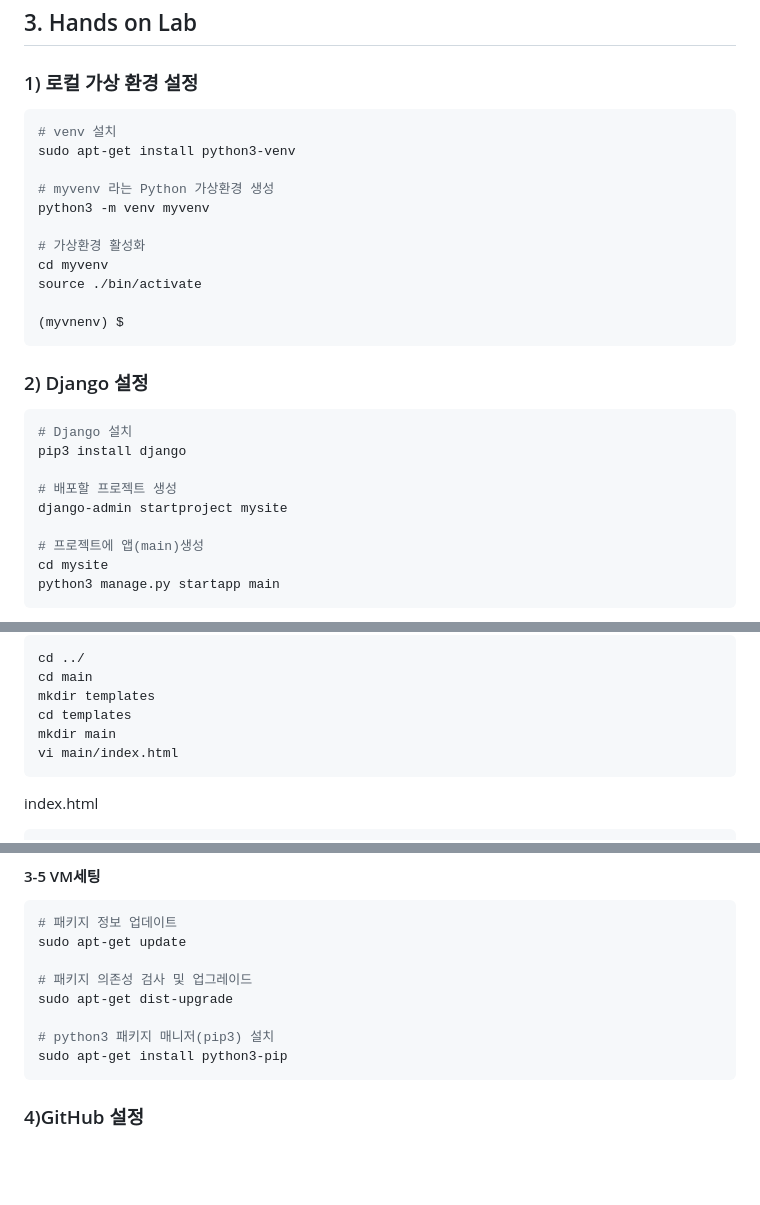
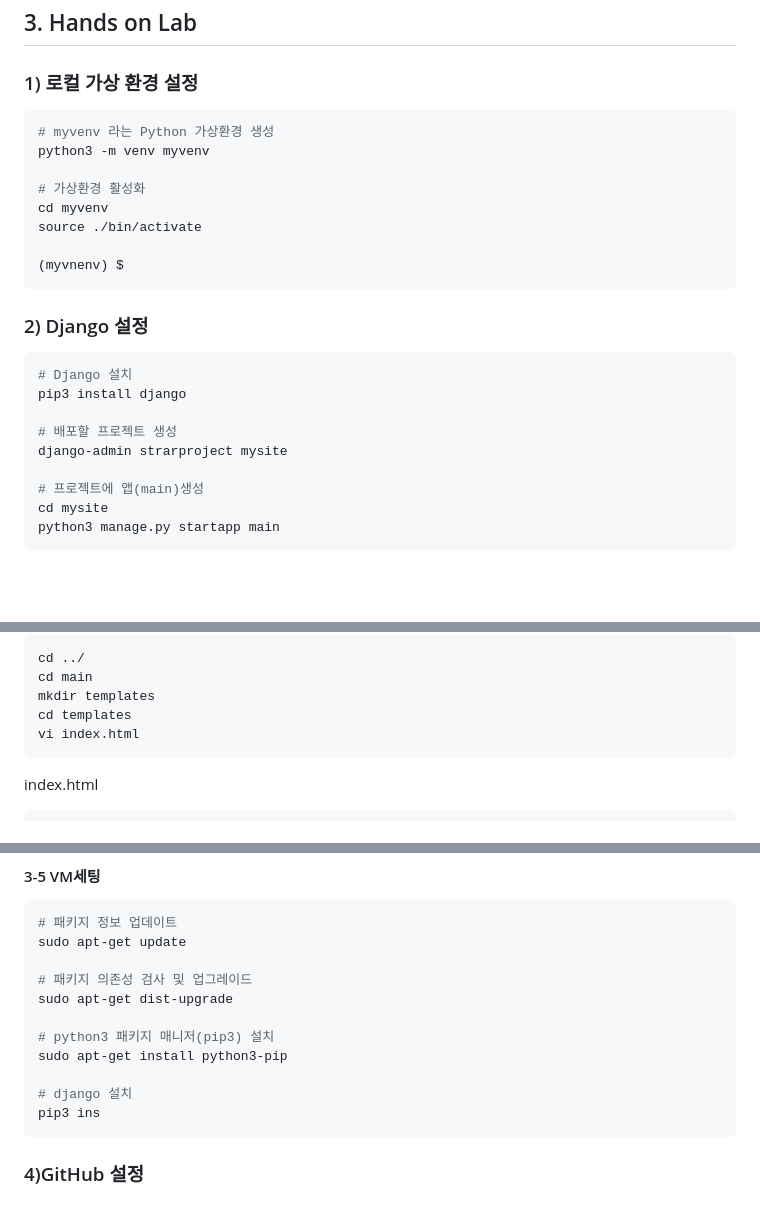
Before and after one commit to kkfe21/zist-hol, a Markdown page: README.md, 3 parts joined by grey strips. GitHub-like rendering; blank space fills up the shorter version.

````diff
--- a/README.md
+++ b/README.md
@@ -24,9 +24,6 @@
 ### 1) 로컬 가상  환경 설정
 
 ``` bash
-# venv 설치
-sudo apt-get install python3-venv
-
 # myvenv 라는 Python 가상환경 생성
 python3 -m venv myvenv
 
@@ -44,7 +41,7 @@ source ./bin/activate
 pip3 install django
 
 # 배포할 프로젝트 생성
-django-admin startproject mysite
+django-admin strarproject mysite
 
 # 프로젝트에 앱(main)생성
 cd mysite
@@ -79,8 +76,7 @@ cd ../
 cd main
 mkdir templates
 cd templates
-mkdir main
-vi main/index.html
+vi index.html
 ```
 
 
@@ -242,6 +238,9 @@ sudo apt-get dist-upgrade
 
 # python3 패키지 매니저(pip3) 설치
 sudo apt-get install python3-pip
+
+# django 설치
+pip3 ins
 ```
 
 
````
Also changed, not shown: other parts of README.md (+5 -5 lines).
